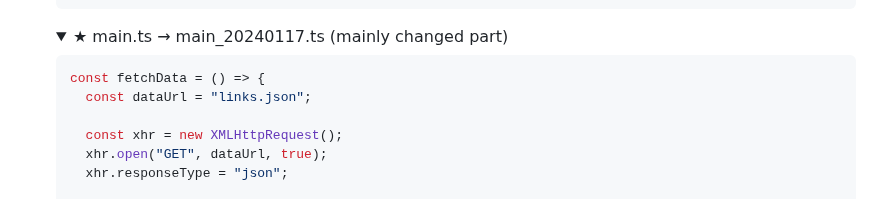
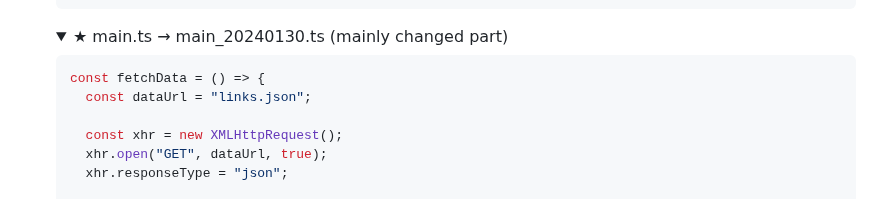
Before and after one commit to kimpro82/MyWebPractice, a Markdown page: TypeScript/README.md, the part around the change. Drawn GitHub-style; folded sections open.

````diff
--- a/TypeScript/README.md
+++ b/TypeScript/README.md
@@ -442,7 +442,7 @@ I heard that no one ignores TypeScript users. However, it was enough for me to b
   ```
   </details>
   <details>
-    <summary>★ main.ts → main_20240117.ts (mainly changed part)</summary>
+    <summary>★ main.ts → main_20240130.ts (mainly changed part)</summary>
 
   ```ts
   const fetchData = () => {
````
